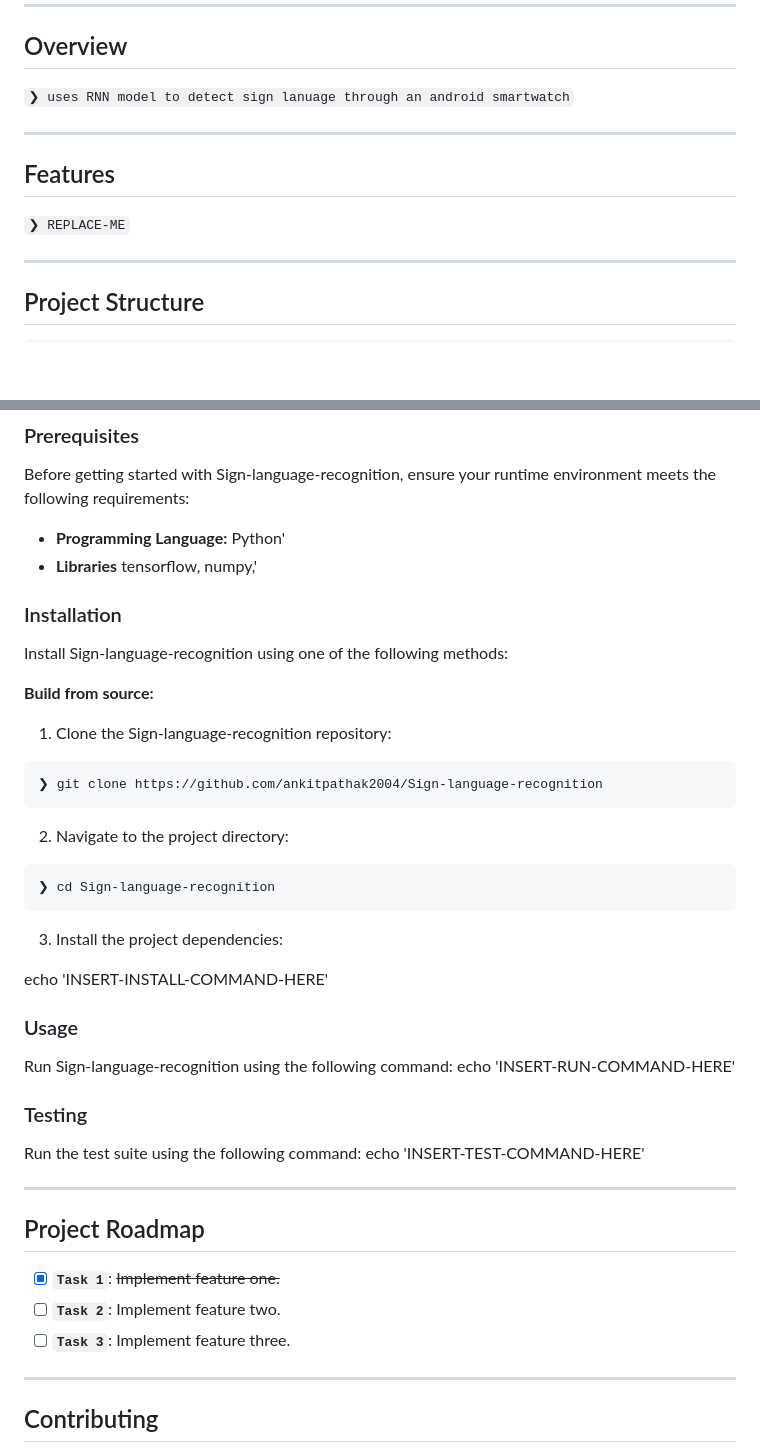
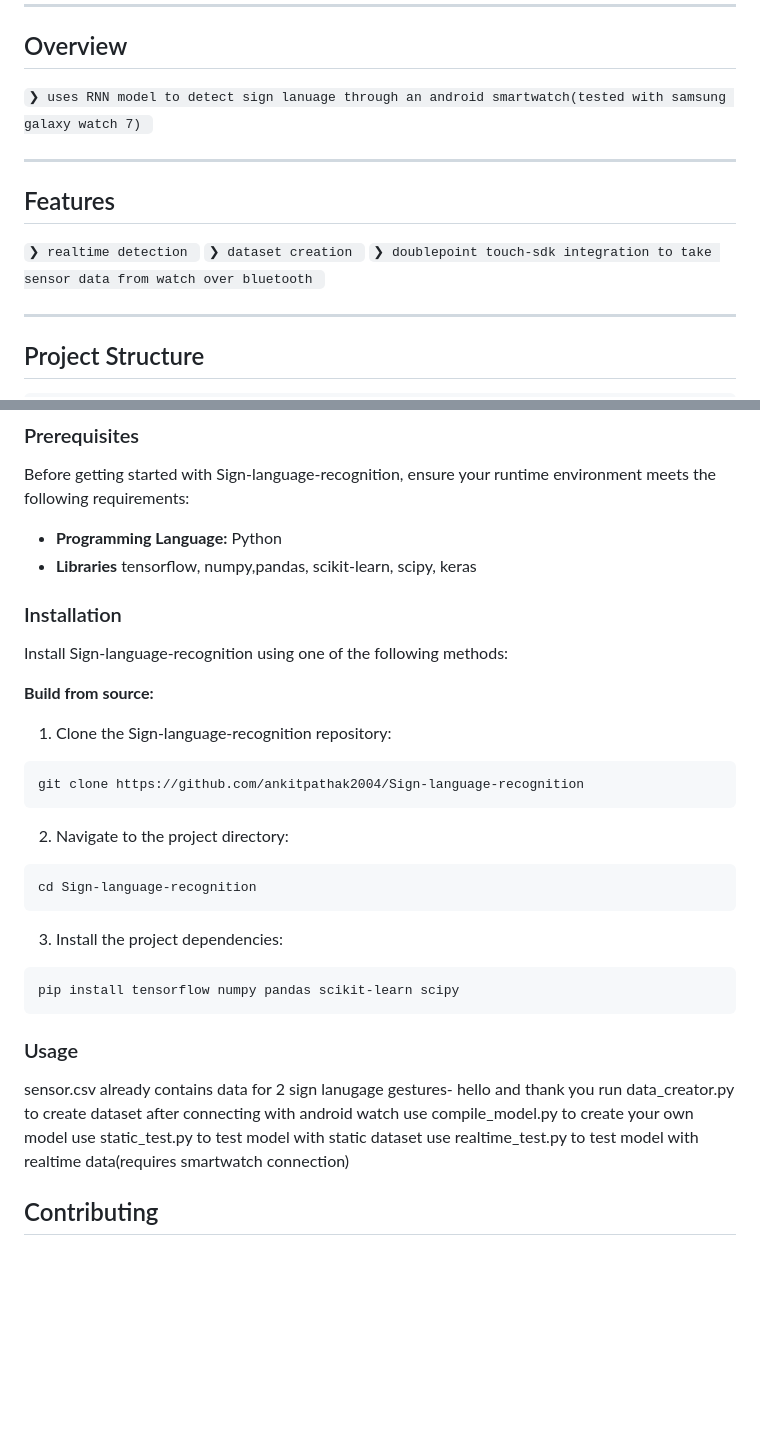
Before and after one commit to ankitpathak2004/Sign-language-recognition, a Markdown page: README.md, 2 parts joined by grey strips. GitHub-like rendering; blank space fills up the shorter version.

````diff
--- a/README.md
+++ b/README.md
@@ -38,13 +38,16 @@
 
 ##  Overview
 
-<code>❯ uses RNN model to detect sign lanuage through an android smartwatch</code>
+<code>❯ uses RNN model to detect sign lanuage through an android smartwatch(tested with samsung galaxy watch 7) </code>
 
 ---
 
 ##  Features
 
-<code>❯ REPLACE-ME</code>
+<code>❯ realtime detection </code>
+<code>❯ dataset creation </code>
+<code>❯ doublepoint touch-sdk integration to take sensor data from watch over bluetooth </code>
+
 
 ---
 
@@ -101,8 +104,8 @@
 
 Before getting started with Sign-language-recognition, ensure your runtime environment meets the following requirements:
 
-- **Programming Language:** Python'
-- **Libraries** tensorflow, numpy,'
+- **Programming Language:** Python
+- **Libraries** tensorflow, numpy,pandas, scikit-learn, scipy, keras
 
 
 ###  Installation
@@ -113,36 +116,30 @@ Install Sign-language-recognition using one of the following methods:
 
 1. Clone the Sign-language-recognition repository:
 ```sh
-❯ git clone https://github.com/ankitpathak2004/Sign-language-recognition
+git clone https://github.com/ankitpathak2004/Sign-language-recognition
 ```
 
 2. Navigate to the project directory:
 ```sh
-❯ cd Sign-language-recognition
+cd Sign-language-recognition
 ```
 
 3. Install the project dependencies:
 
-echo 'INSERT-INSTALL-COMMAND-HERE'
+```sh
+pip install tensorflow numpy pandas scikit-learn scipy
+```
+
+
+###  Usage
+sensor.csv already contains data for 2 sign lanugage gestures- hello and thank you
+run data_creator.py to create dataset after connecting with android watch
+use compile_model.py to create your own model
+use static_test.py to test model with static dataset
+use realtime_test.py to test model with realtime data(requires smartwatch connection)
 
 
 
-###  Usage
-Run Sign-language-recognition using the following command:
-echo 'INSERT-RUN-COMMAND-HERE'
-
-###  Testing
-Run the test suite using the following command:
-echo 'INSERT-TEST-COMMAND-HERE'
-
----
-##  Project Roadmap
-
-- [X] **`Task 1`**: <strike>Implement feature one.</strike>
-- [ ] **`Task 2`**: Implement feature two.
-- [ ] **`Task 3`**: Implement feature three.
-
----
 
 ##  Contributing
 
````
